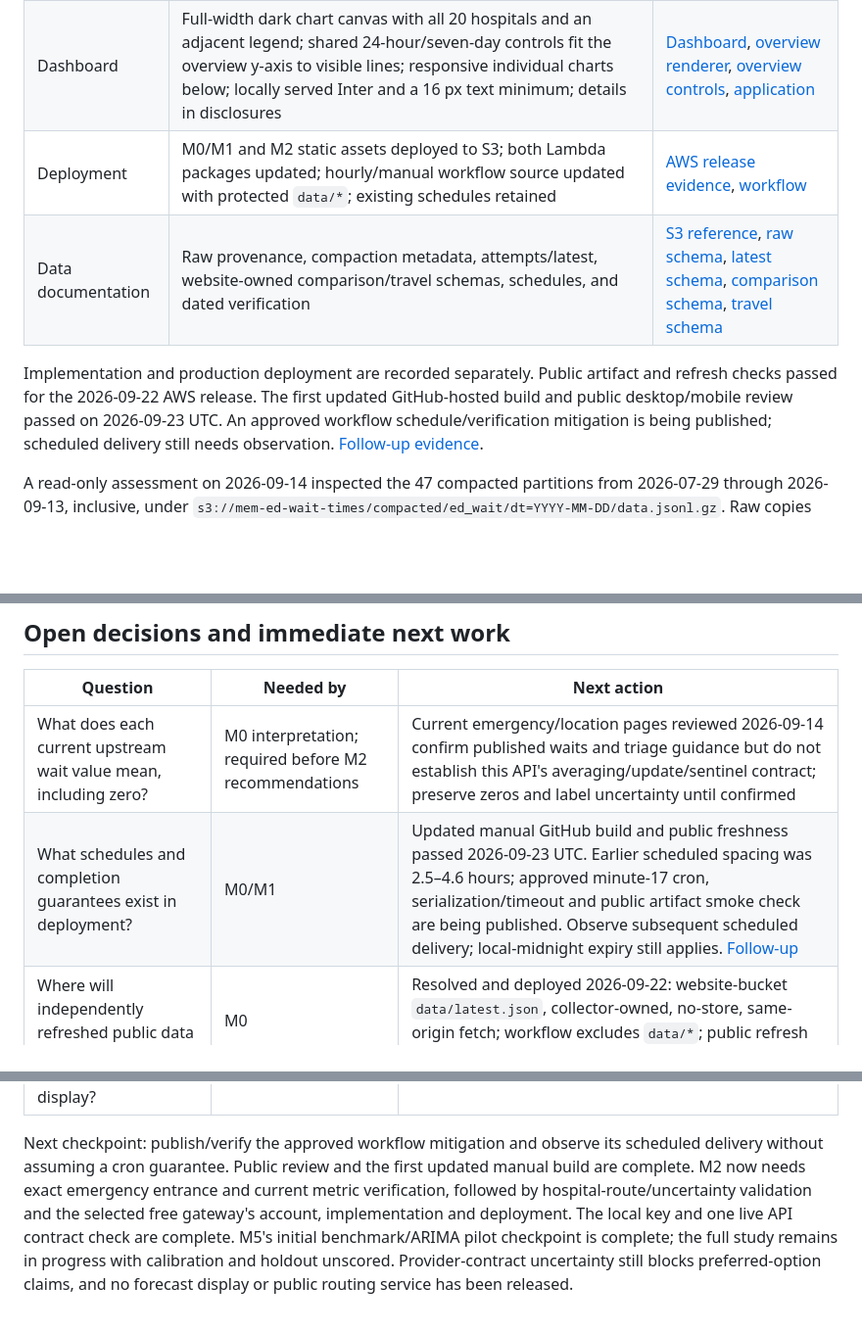
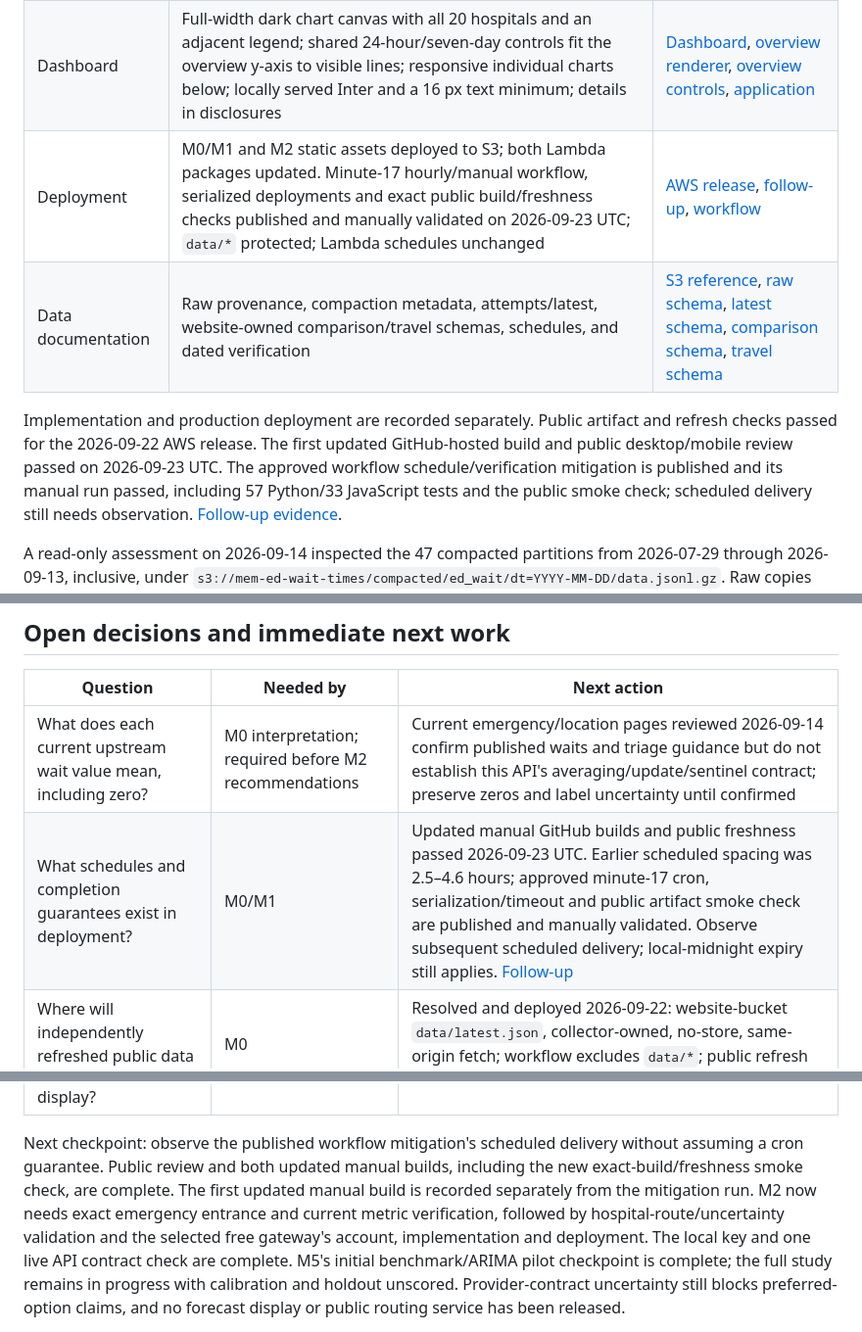
Before and after one commit to jpbranson/mem-ed-wait-times, a Markdown page: docs/development-plan.md, 3 parts joined by grey strips. Shown at 98% size. Rendered like a GitHub page; blank space fills up the shorter version.

```diff
--- a/docs/development-plan.md
+++ b/docs/development-plan.md
@@ -58,13 +58,14 @@ reading change over the next 15–120 minutes, and how uncertain is that forecas
 | Self-comparisons | Past-only 28-day local references, minimum support and fallbacks, median/band/percentile, minute differences, and recent direction | [Analysis](../edwait/analysis.py), [dated replay](m1-validation.md) |
 | Offline forecasting | Frozen 107,257-record snapshot; four simple benchmarks and ARIMA(1,0,0)/(1,1,0) evaluated on development data only; no public forecasts | [Protocol](m5-study-protocol.md), [benchmarks](m5-validation.md), [ARIMA pilot](m5-arima-validation.md) |
 | Dashboard | Full-width dark chart canvas with all 20 hospitals and an adjacent legend; shared 24-hour/seven-day controls fit the overview y-axis to visible lines; responsive individual charts below; locally served Inter and a 16 px text minimum; details in disclosures | [Dashboard](../dashboard/index.qmd), [overview renderer](../dashboard/overview.py), [overview controls](../dashboard/overview.mjs), [application](../dashboard/app.mjs) |
-| Deployment | M0/M1 and M2 static assets deployed to S3; both Lambda packages updated; hourly/manual workflow source updated with protected `data/*`; existing schedules retained | [AWS release evidence](aws-deployment-2026-09-22.md), [workflow](../.github/workflows/dashboard.yml) |
+| Deployment | M0/M1 and M2 static assets deployed to S3; both Lambda packages updated. Minute-17 hourly/manual workflow, serialized deployments and exact public build/freshness checks published and manually validated on 2026-09-23 UTC; `data/*` protected; Lambda schedules unchanged | [AWS release](aws-deployment-2026-09-22.md), [follow-up](production-followup-2026-09-23.md), [workflow](../.github/workflows/dashboard.yml) |
 | Data documentation | Raw provenance, compaction metadata, attempts/latest, website-owned comparison/travel schemas, schedules, and dated verification | [S3 reference](s3-buckets.md), [raw schema](ed-wait.schema.json), [latest schema](latest.schema.json), [comparison schema](comparisons.schema.json), [travel schema](travel.schema.json) |
 
 Implementation and production deployment are recorded separately. Public artifact
 and refresh checks passed for the 2026-09-22 AWS release. The first updated
 GitHub-hosted build and public desktop/mobile review passed on 2026-09-23 UTC.
-An approved workflow schedule/verification mitigation is being published;
+The approved workflow schedule/verification mitigation is published and its
+manual run passed, including 57 Python/33 JavaScript tests and the public smoke check;
 scheduled delivery still needs observation. [Follow-up evidence](production-followup-2026-09-23.md).
 
 A read-only assessment on 2026-09-14 inspected the 47 compacted partitions from
@@ -640,7 +641,7 @@ change. Offline study outputs do not alter existing record/storage contracts.
 | Question | Needed by | Next action |
 | --- | --- | --- |
 | What does each current upstream wait value mean, including zero? | M0 interpretation; required before M2 recommendations | Current emergency/location pages reviewed 2026-09-14 confirm published waits and triage guidance but do not establish this API's averaging/update/sentinel contract; preserve zeros and label uncertainty until confirmed |
-| What schedules and completion guarantees exist in deployment? | M0/M1 | Updated manual GitHub build and public freshness passed 2026-09-23 UTC. Earlier scheduled spacing was 2.5–4.6 hours; approved minute-17 cron, serialization/timeout and public artifact smoke check are being published. Observe subsequent scheduled delivery; local-midnight expiry still applies. [Follow-up](production-followup-2026-09-23.md) |
+| What schedules and completion guarantees exist in deployment? | M0/M1 | Updated manual GitHub builds and public freshness passed 2026-09-23 UTC. Earlier scheduled spacing was 2.5–4.6 hours; approved minute-17 cron, serialization/timeout and public artifact smoke check are published and manually validated. Observe subsequent scheduled delivery; local-midnight expiry still applies. [Follow-up](production-followup-2026-09-23.md) |
 | Where will independently refreshed public data live? | M0 | Resolved and deployed 2026-09-22: website-bucket `data/latest.json`, collector-owned, no-store, same-origin fetch; workflow excludes `data/*`; public refresh and preservation verified |
 | What baseline groups and support thresholds work reliably? | M1 | Resolved for first release: 28 local days, weekday/weekend hour ±1 with explicit broader fallbacks, eight days/64 readings/75% coverage; [replay and limits](m1-validation.md). Revisit with more seasons and confirmed metric semantics |
 | Which facilities are valid alternatives for each supported use case? | M2 | All 20 remain excluded; exact ED entrance, general emergency service, age applicability, active status, and dated evidence are required by implemented gates |
@@ -649,9 +650,10 @@ change. Offline study outputs do not alter existing record/storage contracts.
 | Which time-series models add useful forecast skill, for which hospitals and horizons? | M5 | Snapshot/splits frozen and simple benchmarks/two ARIMA pilots evaluated on development only; modest gains and support failures do not justify release. Inspect residual/seasonal structure and cold-start support before expanding candidates and freezing later-period evaluation |
 | What support, improvement, interval calibration, and update-cost limits justify forecast display? | M5; later M2/M3 integration | Choose measurable gates on development folds before final holdout; record per-facility/horizon eligibility and unavailable/fallback behavior |
 
-Next checkpoint: publish/verify the approved workflow mitigation and observe its
-scheduled delivery without assuming a cron guarantee. Public review and the first
-updated manual build are complete. M2 now needs exact emergency entrance and
+Next checkpoint: observe the published workflow mitigation's scheduled delivery
+without assuming a cron guarantee. Public review and both updated manual builds,
+including the new exact-build/freshness smoke check, are complete. The first
+updated manual build is recorded separately from the mitigation run. M2 now needs exact emergency entrance and
 current metric verification, followed by hospital-route/uncertainty validation and
 the selected free gateway's account, implementation and deployment. The local key
 and one live API contract check are complete. M5's initial benchmark/ARIMA pilot
```
Also changed, not shown: other parts of docs/development-plan.md (+1 -1 lines), docs/production-followup-2026-09-23.md (+14 -2 lines).
